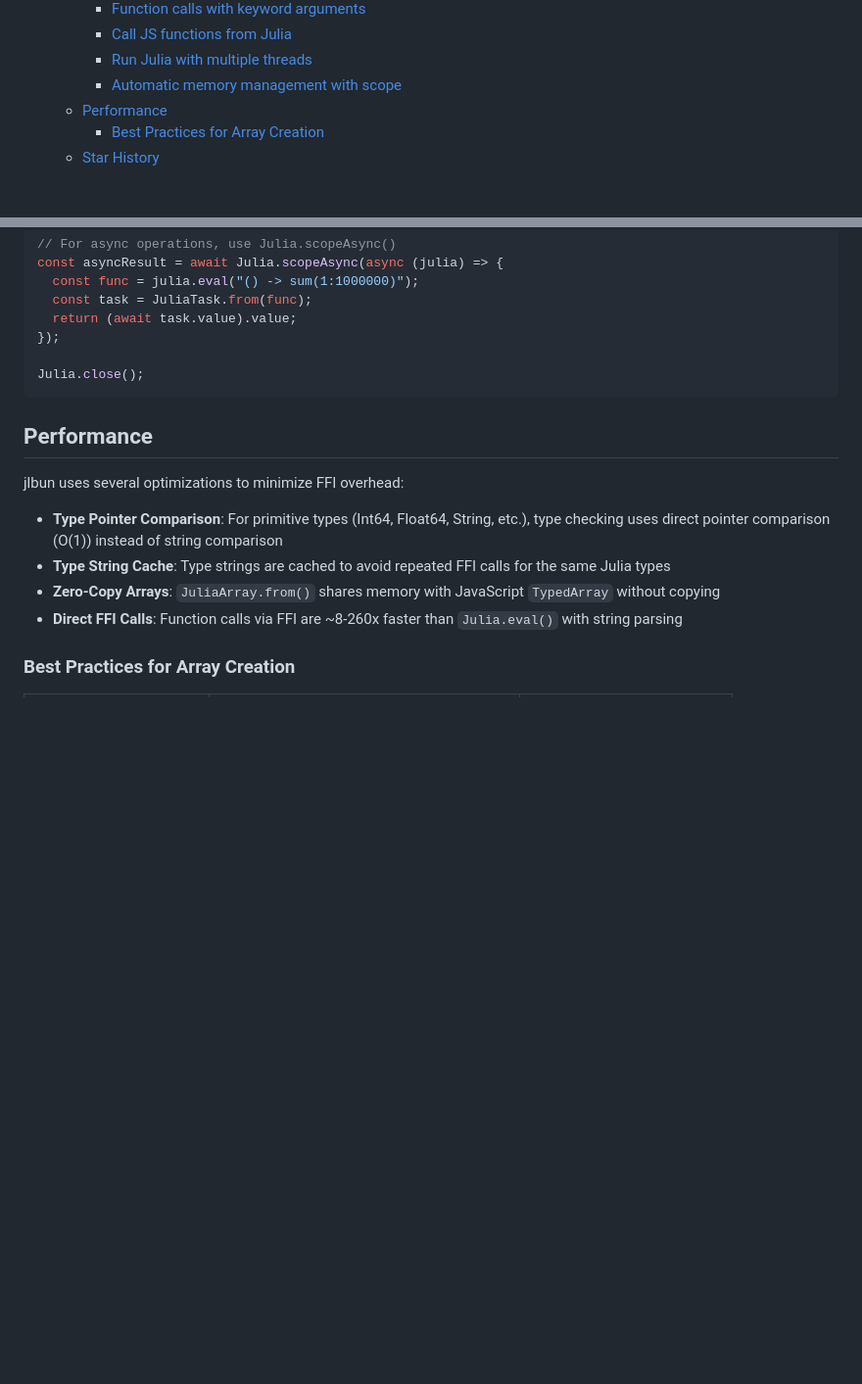
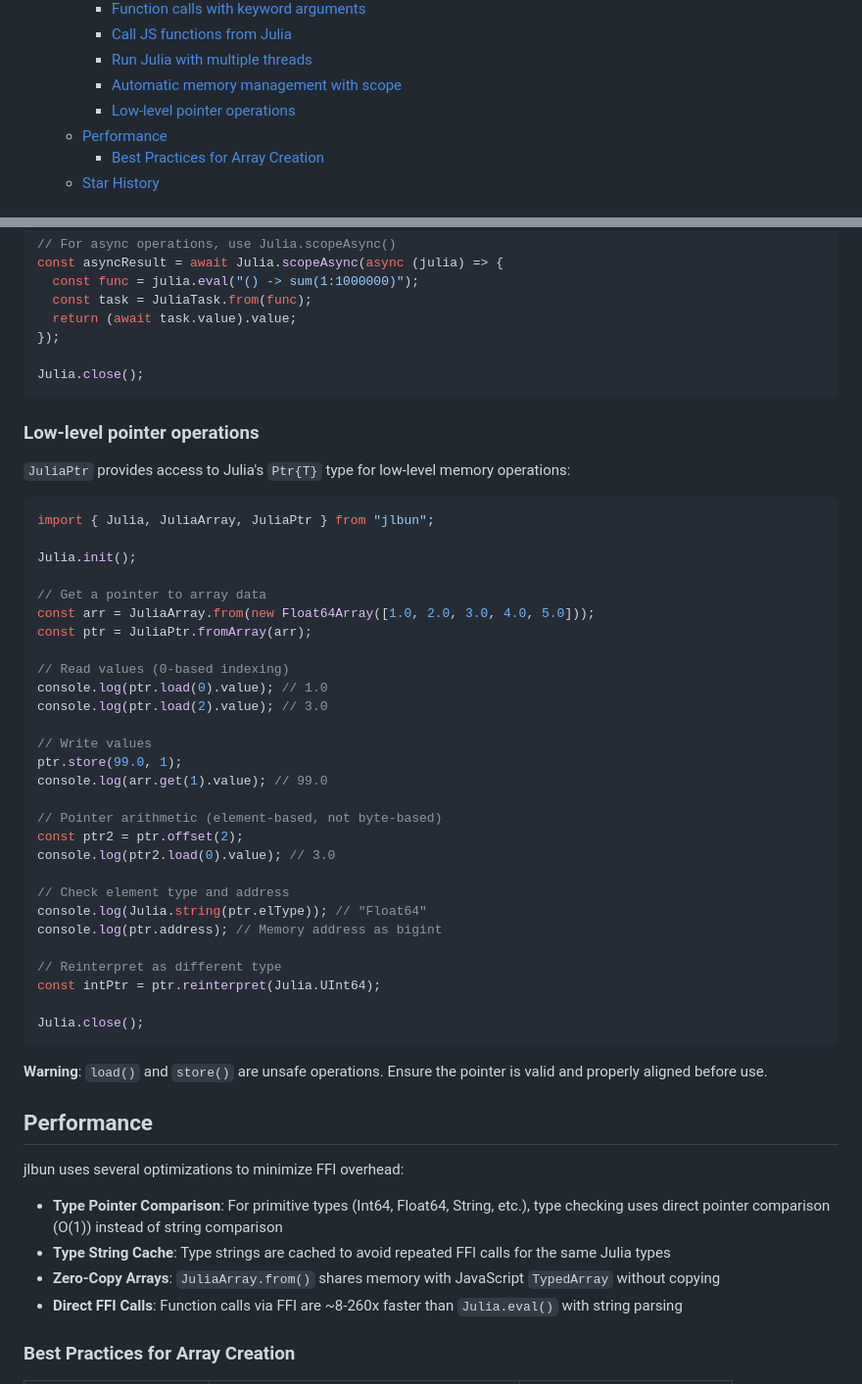
Before and after one commit to lucifer1004/jlbun, a Markdown page: README.md, 2 parts joined by grey strips. Shown: that part at 98% size. Rendered like a GitHub page; blank space fills up the shorter version.

````diff
--- a/README.md
+++ b/README.md
@@ -20,6 +20,7 @@
     - [Call JS functions from Julia](#call-js-functions-from-julia)
     - [Run Julia with multiple threads](#run-julia-with-multiple-threads)
     - [Automatic memory management with scope](#automatic-memory-management-with-scope)
+    - [Low-level pointer operations](#low-level-pointer-operations)
   - [Performance](#performance)
     - [Best Practices for Array Creation](#best-practices-for-array-creation)
   - [Star History](#star-history)
@@ -326,6 +327,43 @@ const asyncResult = await Julia.scopeAsync(async (julia) => {
 Julia.close();
 ```
 
+### Low-level pointer operations
+
+`JuliaPtr` provides access to Julia's `Ptr{T}` type for low-level memory operations:
+
+```typescript
+import { Julia, JuliaArray, JuliaPtr } from "jlbun";
+
+Julia.init();
+
+// Get a pointer to array data
+const arr = JuliaArray.from(new Float64Array([1.0, 2.0, 3.0, 4.0, 5.0]));
+const ptr = JuliaPtr.fromArray(arr);
+
+// Read values (0-based indexing)
+console.log(ptr.load(0).value); // 1.0
+console.log(ptr.load(2).value); // 3.0
+
+// Write values
+ptr.store(99.0, 1);
+console.log(arr.get(1).value); // 99.0
+
+// Pointer arithmetic (element-based, not byte-based)
+const ptr2 = ptr.offset(2);
+console.log(ptr2.load(0).value); // 3.0
+
+// Check element type and address
+console.log(Julia.string(ptr.elType)); // "Float64"
+console.log(ptr.address); // Memory address as bigint
+
+// Reinterpret as different type
+const intPtr = ptr.reinterpret(Julia.UInt64);
+
+Julia.close();
+```
+
+**Warning**: `load()` and `store()` are unsafe operations. Ensure the pointer is valid and properly aligned before use.
+
 ## Performance
 
 jlbun uses several optimizations to minimize FFI overhead:
````
Also changed, not shown: AGENTS.md (+49 -5 lines).
